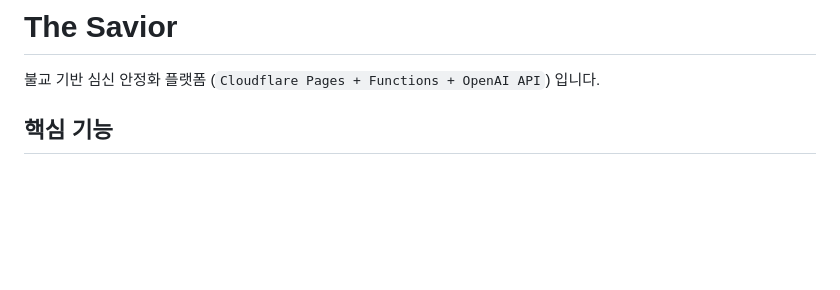
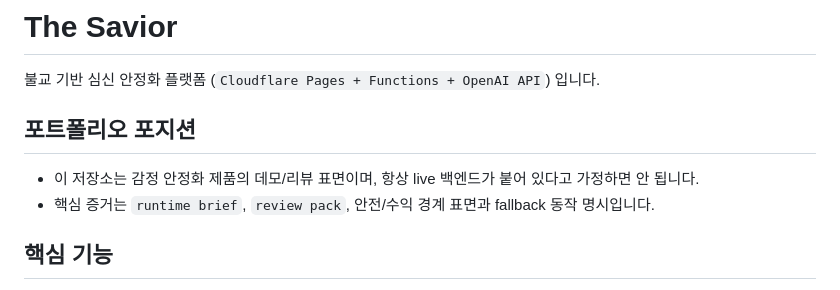
Before and after one commit to KIM3310/the-savior, a Markdown page: README.md, the part around the change. GitHub-like rendering; blank space fills up the shorter version.

Commit message:
docs: clarify portfolio posture

```diff
--- a/README.md
+++ b/README.md
@@ -1,6 +1,10 @@
 # The Savior
 
 불교 기반 심신 안정화 플랫폼 (`Cloudflare Pages + Functions + OpenAI API`) 입니다.
+
+## 포트폴리오 포지션
+- 이 저장소는 감정 안정화 제품의 데모/리뷰 표면이며, 항상 live 백엔드가 붙어 있다고 가정하면 안 됩니다.
+- 핵심 증거는 `runtime brief`, `review pack`, 안전/수익 경계 표면과 fallback 동작 명시입니다.
 
 ## 핵심 기능
 - 1분 감정 체크 -> 3분 안정 루틴 생성
```
